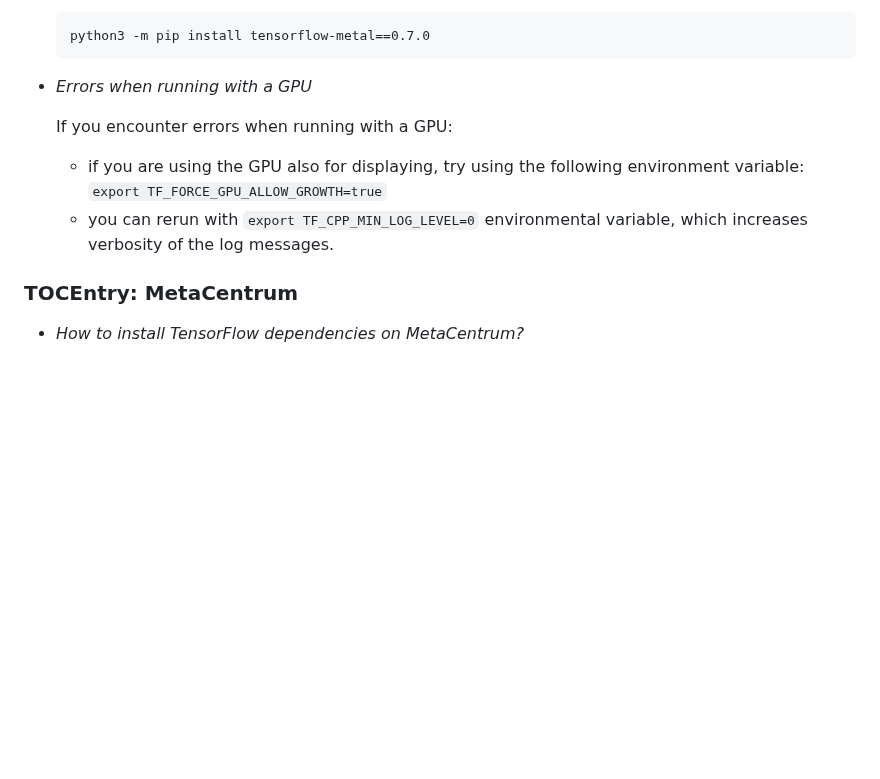
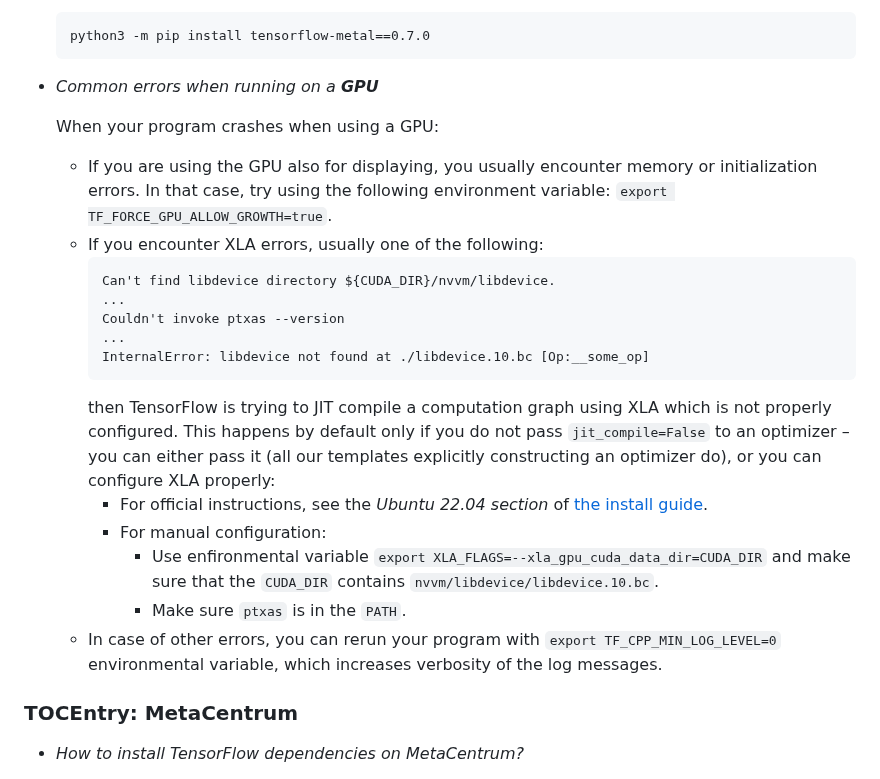
Before and after one commit to ufal/npfl114, a Markdown page: labs/faq.md, the part around the change. Drawn GitHub-style; blank space fills up the shorter version.

Commit message:
Add more details to the section elaborating GPU errors.

````diff
--- a/labs/faq.md
+++ b/labs/faq.md
@@ -59,13 +59,34 @@
   python3 -m pip install tensorflow-metal==0.7.0
   ```
 
-- _Errors when running with a GPU_
+- _Common errors when running on a **GPU**_
 
-  If you encounter errors when running with a GPU:
-  - if you are using the GPU also for displaying, try using the following
-    environment variable: `export TF_FORCE_GPU_ALLOW_GROWTH=true`
-  - you can rerun with `export TF_CPP_MIN_LOG_LEVEL=0` environmental variable,
-    which increases verbosity of the log messages.
+  When your program crashes when using a GPU:
+  - If you are using the GPU also for displaying, you usually encounter
+    memory or initialization errors. In that case, try using the
+    following environment variable: `export TF_FORCE_GPU_ALLOW_GROWTH=true`.
+  - If you encounter XLA errors, usually one of the following:
+    ```
+    Can't find libdevice directory ${CUDA_DIR}/nvvm/libdevice.
+    ...
+    Couldn't invoke ptxas --version
+    ...
+    InternalError: libdevice not found at ./libdevice.10.bc [Op:__some_op]
+    ```
+    then TensorFlow is trying to JIT compile a computation graph using XLA
+    which is not properly configured. This happens by default only if you do not
+    pass `jit_compile=False` to an optimizer – you can either pass it (all our
+    templates explicitly constructing an optimizer do), or you can configure
+    XLA properly:
+    - For official instructions, see the _Ubuntu 22.04 section_ of
+      [the install guide](https://www.tensorflow.org/install/pip#linux_1).
+    - For manual configuration:
+      - Use enfironmental variable `export XLA_FLAGS=--xla_gpu_cuda_data_dir=CUDA_DIR`
+        and make sure that the `CUDA_DIR` contains `nvvm/libdevice/libdevice.10.bc`.
+      - Make sure `ptxas` is in the `PATH`.
+  - In case of other errors, you can rerun your program with `export
+    TF_CPP_MIN_LOG_LEVEL=0` environmental variable, which increases verbosity of
+    the log messages.
 
 ### TOCEntry: MetaCentrum
 
````
